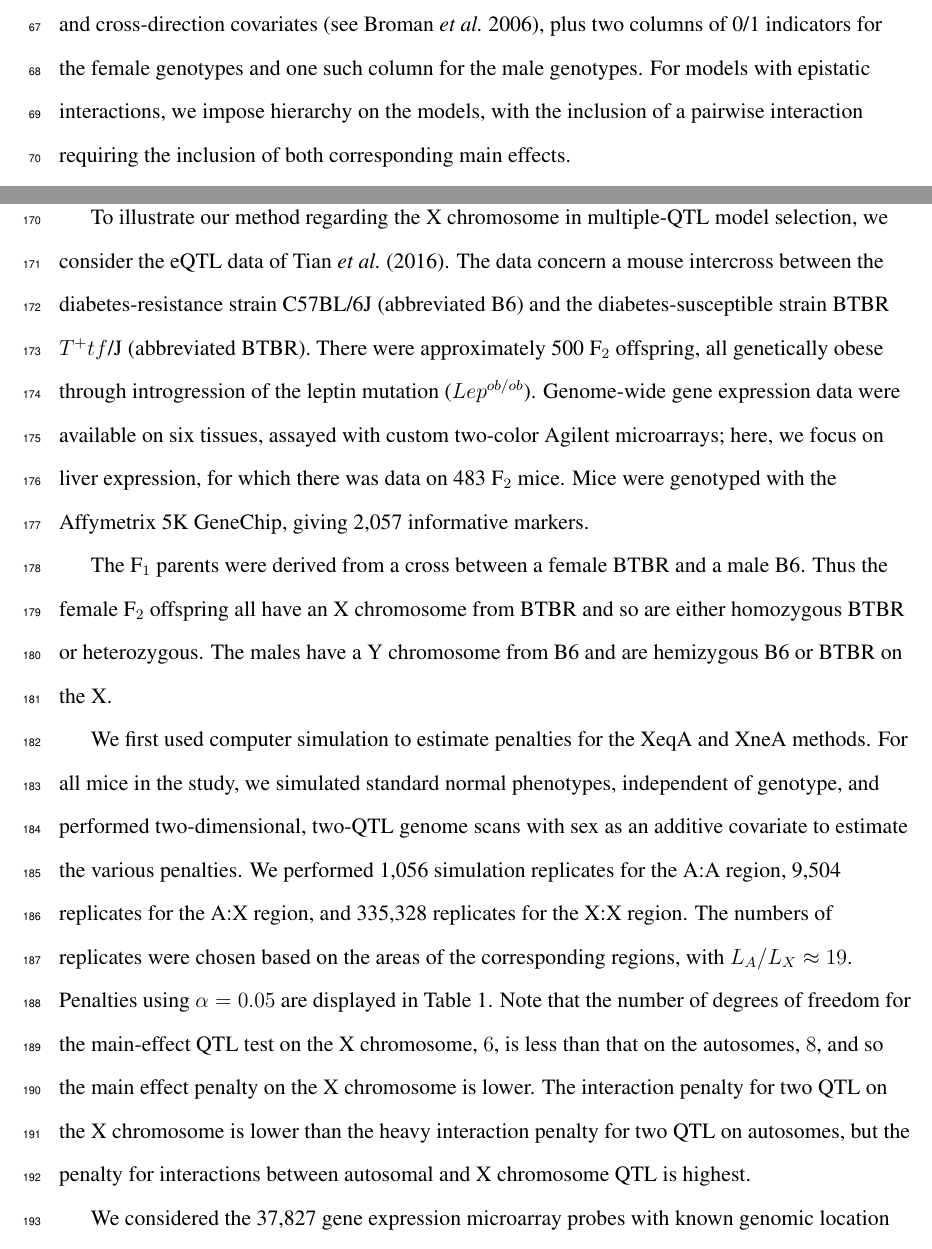
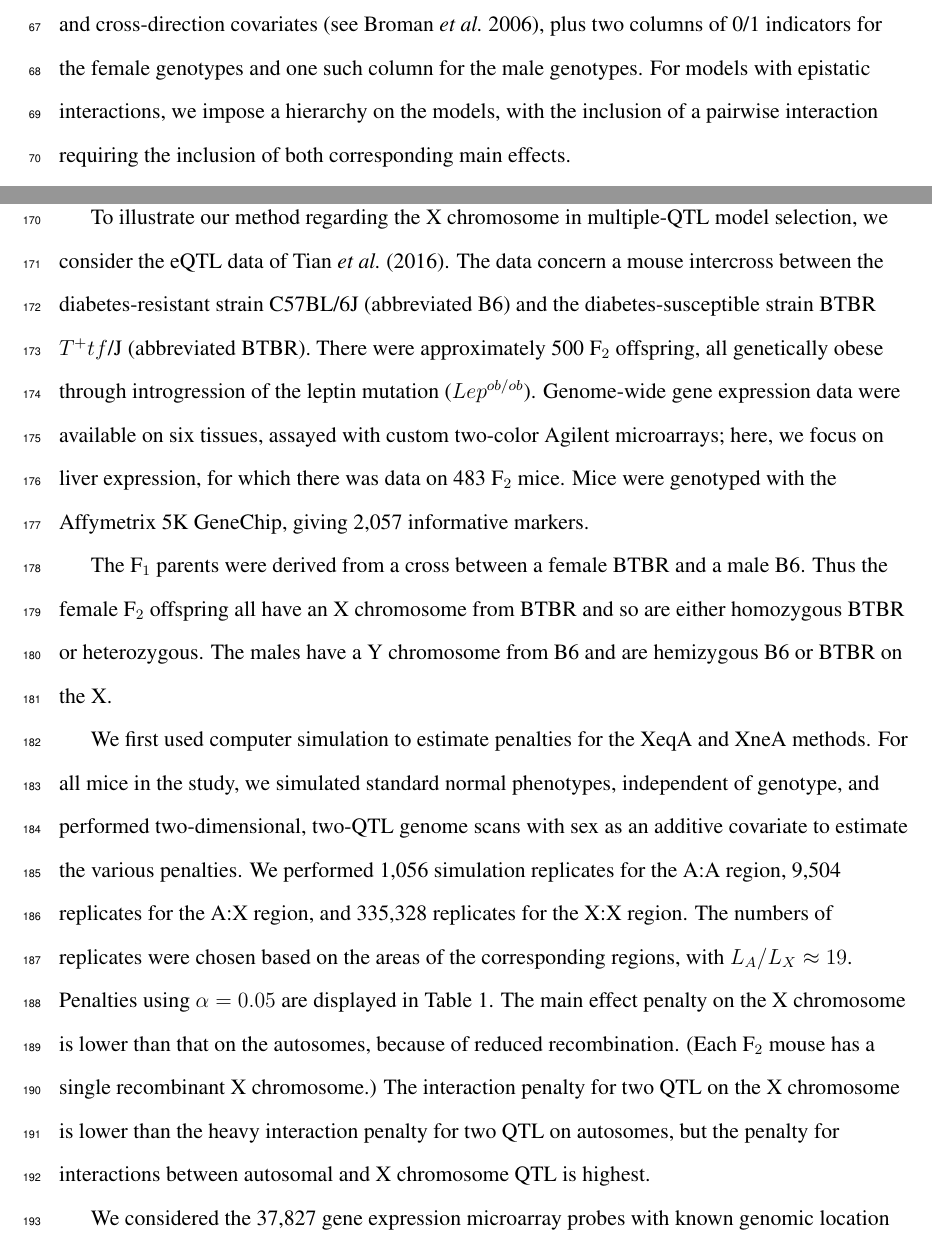
Before and after one commit to kbroman/Paper_qtlX, a LaTeX document (qtlX.tex): two parts of pages 5 and 11 of 22, joined at a grey line, cut so that both start at the same text. Compiled offline with pdfLaTeX.

Commit message:
qtlX.tex: fix some typos; fix sentence in Application
- In the application section, there was a mistake in the discussion
  of the main effect penalties on the X chromosome vs autosomes.
  There is no difference in the degrees of freedom; the reduced
  recombination likely explains the difference.

```diff
--- a/qtlX.tex
+++ b/qtlX.tex
@@ -168,7 +168,7 @@ phenotypes than female homozygotes. In an intercross with both sexes
 and both cross directions, we would include sex and cross-direction
 covariates \citep[see][]{Broman2006}, plus two columns of 0/1
 indicators for the female genotypes and one such column for the male
-genotypes. For models with epistatic interactions, we impose hierarchy
+genotypes. For models with epistatic interactions, we impose a hierarchy
 on the models, with the inclusion of a pairwise interaction requiring
 the inclusion of both corresponding main effects.
 
@@ -337,7 +337,7 @@ control the Type I error rate on the X chromosome.
 
 To illustrate our method regarding the X chromosome in multiple-QTL
 model selection, we consider the eQTL data of \citet{Tian2016}. The
-data concern a mouse intercross between the diabetes-resistance strain
+data concern a mouse intercross between the diabetes-resistant strain
 C57BL/6J (abbreviated B6) and the diabetes-susceptible strain
 BTBR $T^{+} tf$/J (abbreviated BTBR). There
 were approximately 500 F$_2$ offspring, all genetically obese through
@@ -364,9 +364,10 @@ region, and 335,328 replicates for the X:X region. The numbers of
 replicates were chosen based on the areas of the corresponding
 regions, with $L_A/L_X \approx 19$. Penalties using $\alpha=0.05$ are
 displayed in Table~\ref{tab:penalties}.
-Note that the number of degrees of freedom for the main-effect QTL test on
-the X chromosome, $6$, is less than that on the autosomes, $8$, and so the
-main effect penalty on the X chromosome is lower. The interaction
+The main effect penalty on the X chromosome is lower than that on
+the autosomes, because of reduced recombination.
+(Each F$_2$ mouse has a single recombinant X chromosome.)
+The interaction
 penalty for two QTL on the X chromosome is lower than the heavy
 interaction penalty for two QTL on autosomes, but the
 penalty for interactions between autosomal and X chromosome QTL is
```
Also changed, not shown: qtlX.pdf, qtlX.tex (6 more changed lines).
